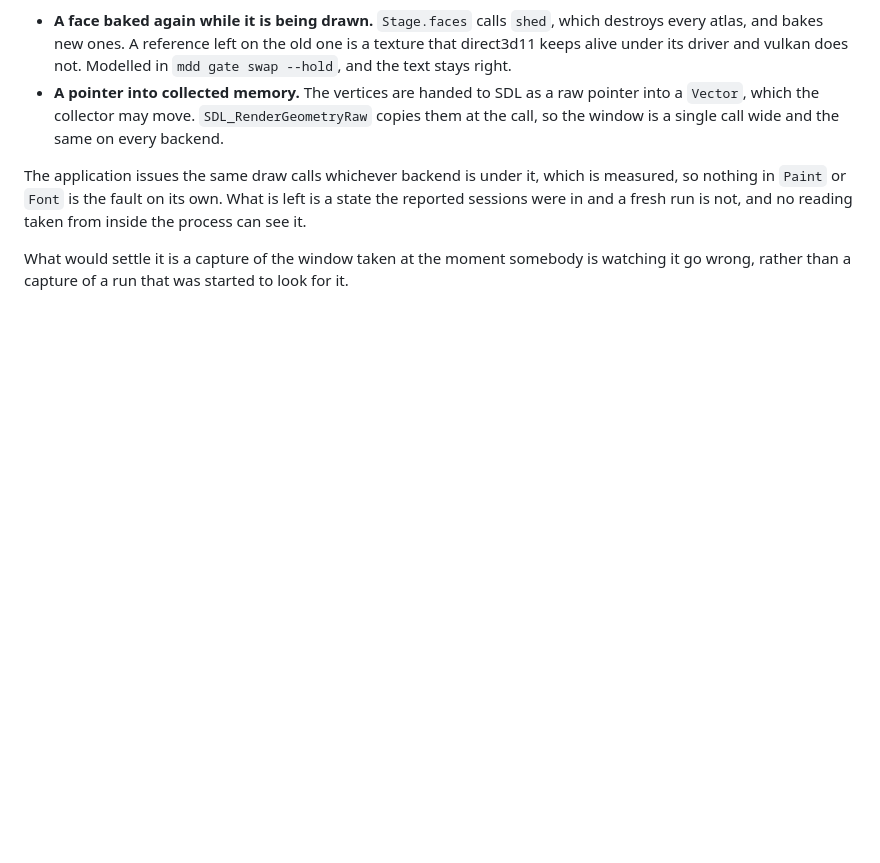
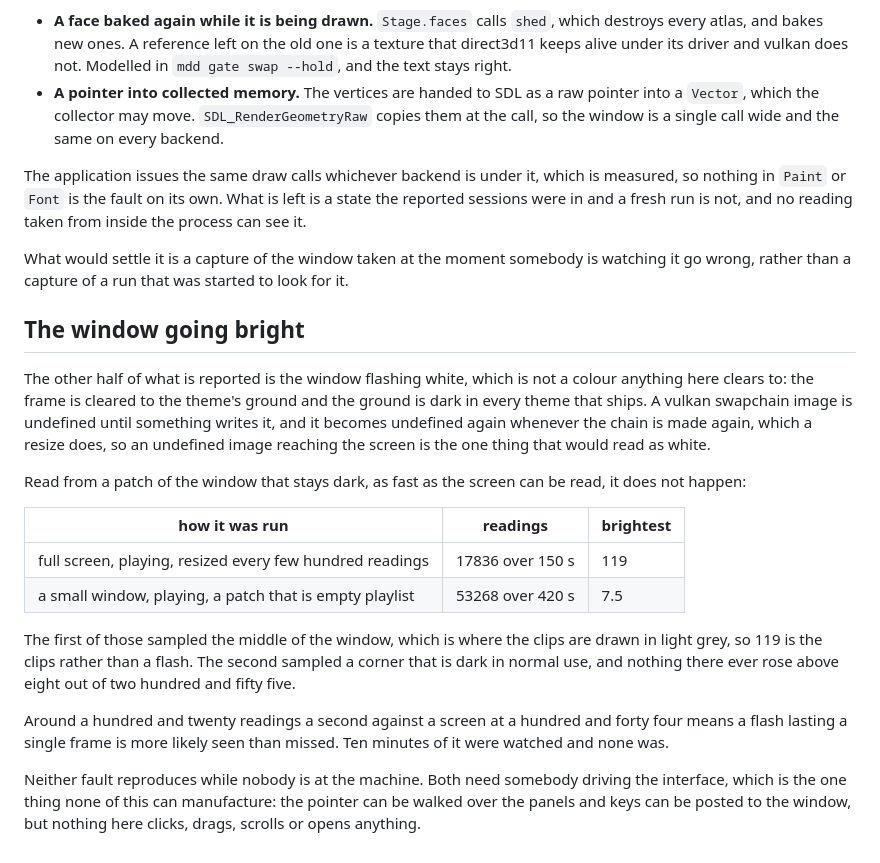
Before and after one commit to MeguminBOT/md-synth-daw, a Markdown page: docs/notes/renderers.md, the part around the change. Rendered like a GitHub page; blank space fills up the shorter version.

Commit message:
[Docs] the window going bright is looked for and not found either
White is not a colour anything here clears to, so an undefined swapchain image
reaching the screen is what would read as one.

    a dark patch of the window, 53268 readings over 420 s, brightest 7.5
    of 255, against a screen refreshing 144 times a second

```diff
--- a/docs/notes/renderers.md
+++ b/docs/notes/renderers.md
@@ -190,3 +190,34 @@ reading taken from inside the process can see it.
 What would settle it is a capture of the window taken at the moment somebody is
 watching it go wrong, rather than a capture of a run that was started to look
 for it.
+
+## The window going bright
+
+The other half of what is reported is the window flashing white, which is not a
+colour anything here clears to: the frame is cleared to the theme's ground and
+the ground is dark in every theme that ships. A vulkan swapchain image is
+undefined until something writes it, and it becomes undefined again whenever the
+chain is made again, which a resize does, so an undefined image reaching the
+screen is the one thing that would read as white.
+
+Read from a patch of the window that stays dark, as fast as the screen can be
+read, it does not happen:
+
+| how it was run | readings | brightest |
+| --- | --- | --- |
+| full screen, playing, resized every few hundred readings | 17836 over 150 s | 119 |
+| a small window, playing, a patch that is empty playlist | 53268 over 420 s | 7.5 |
+
+The first of those sampled the middle of the window, which is where the clips
+are drawn in light grey, so 119 is the clips rather than a flash. The second
+sampled a corner that is dark in normal use, and nothing there ever rose above
+eight out of two hundred and fifty five.
+
+Around a hundred and twenty readings a second against a screen at a hundred and
+forty four means a flash lasting a single frame is more likely seen than missed.
+Ten minutes of it were watched and none was.
+
+Neither fault reproduces while nobody is at the machine. Both need somebody
+driving the interface, which is the one thing none of this can manufacture:
+the pointer can be walked over the panels and keys can be posted to the window,
+but nothing here clicks, drags, scrolls or opens anything.
```
